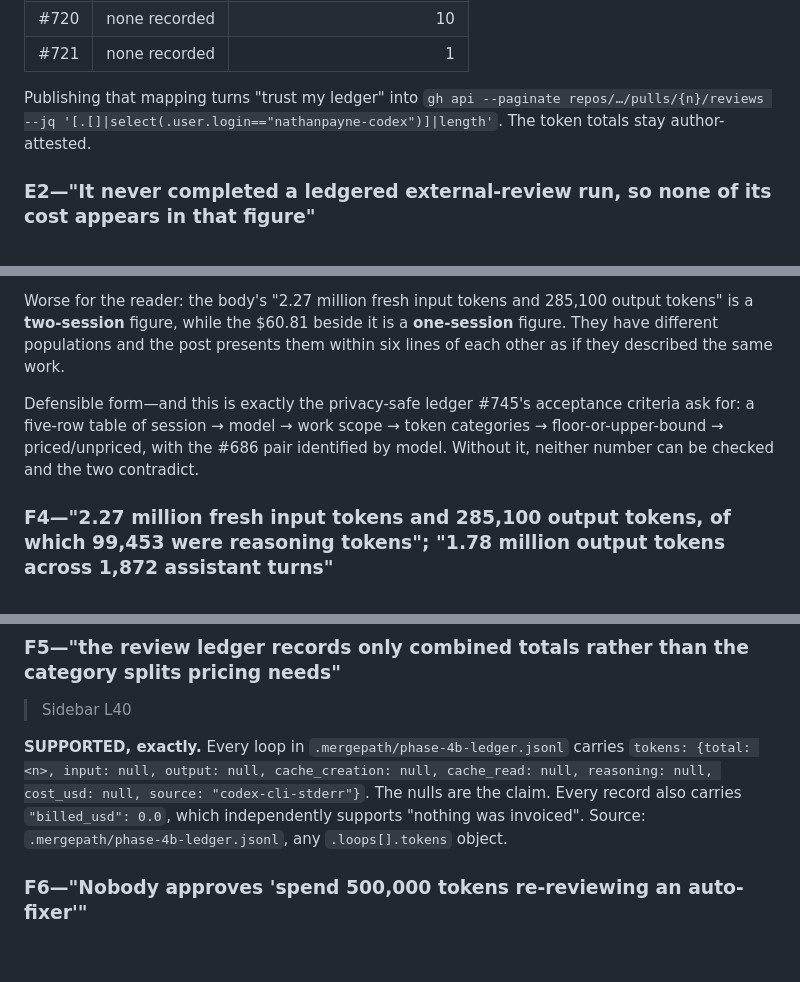
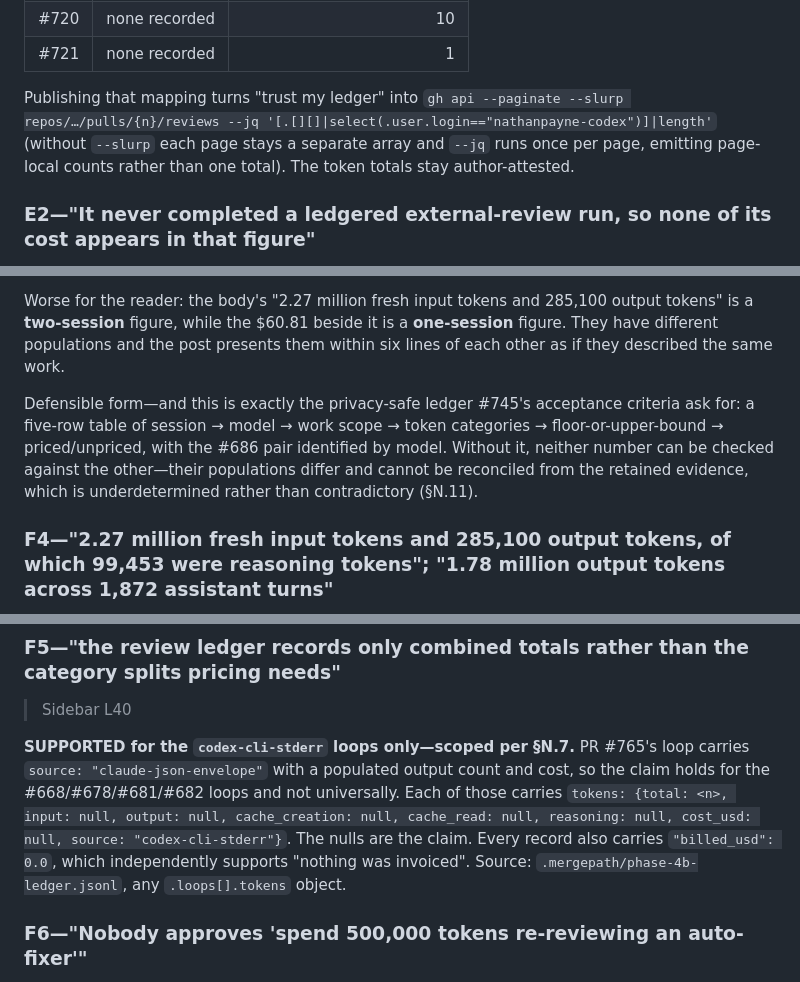
Before and after one commit to nathanjohnpayne/nathanpaynedotcom, a Markdown page: plans/759/autofix-was-the-whole-cost-ledger.md, 3 parts joined by grey strips. Rendered like a GitHub page; blank space fills up the shorter version.

Commit message:
content(blog): correct the structure check and publish the real matcher
Two substantive corrections to the article. The rewrite-safety proof was
described as re-parsing the document after each fix; the peak
implementation applies every candidate fix in a file and calls
structureIsPreserved once on the combined candidate, accepting or rejecting
the whole file on that single comparison. The all-or-nothing consequence
the sentence draws is right, but it comes from a per-file check rather than
a per-fix one.

And the 29-finding claim named a literal phrase that returns 25. The
matcher that yields 29 is case-insensitive, because four findings word it
differently. The post now publishes the matcher and states both numbers,
which is what makes the figure checkable rather than merely cited.

Three ledger rows were still asserting values their own corrections had
replaced: the contradiction verdict N.11 downgraded, an instruction telling
the author to narrow the bot-coverage claim to two PRs when N.8 disproves
it for both, and a null-token row stated universally when N.7 records a
counterexample.

The reviewer-count command also needed --slurp. Under --paginate each page
remains a separate array, so --jq ran once per page and emitted page-local
counts rather than the table's single total.

Co-Authored-By: Claude Opus 5 <noreply@anthropic.com>

```diff
--- a/plans/759/autofix-was-the-whole-cost-ledger.md
+++ b/plans/759/autofix-was-the-whole-cost-ledger.md
@@ -207,7 +207,7 @@ Source: `gh api --paginate repos/nathanjohnpayne/nathanpaynedotcom/pulls/686/com
 | #720 | none recorded | 10 |
 | #721 | none recorded | 1 |
 
-Publishing that mapping turns "trust my ledger" into `gh api --paginate repos/…/pulls/{n}/reviews --jq '[.[]|select(.user.login=="nathanpayne-codex")]|length'`. The token totals stay author-attested.
+Publishing that mapping turns "trust my ledger" into `gh api --paginate --slurp repos/…/pulls/{n}/reviews --jq '[.[][]|select(.user.login=="nathanpayne-codex")]|length'` (without `--slurp` each page stays a separate array and `--jq` runs once per page, emitting page-local counts rather than one total). The token totals stay author-attested.
 
 ### E2—"It never completed a ledgered external-review run, so none of its cost appears in that figure"
 
@@ -285,7 +285,7 @@ The Anthropic rate shape is also internally coherent: $5/M input with $10/M one-
 
 Worse for the reader: the body's "2.27 million fresh input tokens and 285,100 output tokens" is a **two-session** figure, while the $60.81 beside it is a **one-session** figure. They have different populations and the post presents them within six lines of each other as if they described the same work.
 
-Defensible form—and this is exactly the privacy-safe ledger #745's acceptance criteria ask for: a five-row table of session → model → work scope → token categories → floor-or-upper-bound → priced/unpriced, with the #686 pair identified by model. Without it, neither number can be checked and the two contradict.
+Defensible form—and this is exactly the privacy-safe ledger #745's acceptance criteria ask for: a five-row table of session → model → work scope → token categories → floor-or-upper-bound → priced/unpriced, with the #686 pair identified by model. Without it, neither number can be checked against the other—their populations differ and cannot be reconciled from the retained evidence, which is underdetermined rather than contradictory (§N.11).
 
 ### F4—"2.27 million fresh input tokens and 285,100 output tokens, of which 99,453 were reasoning tokens"; "1.78 million output tokens across 1,872 assistant turns"
 
@@ -297,7 +297,7 @@ Defensible form—and this is exactly the privacy-safe ledger #745's acceptance
 
 > Sidebar L40
 
-**SUPPORTED, exactly.** Every loop in `.mergepath/phase-4b-ledger.jsonl` carries `tokens: {total: <n>, input: null, output: null, cache_creation: null, cache_read: null, reasoning: null, cost_usd: null, source: "codex-cli-stderr"}`. The nulls are the claim. Every record also carries `"billed_usd": 0.0`, which independently supports "nothing was invoiced". Source: `.mergepath/phase-4b-ledger.jsonl`, any `.loops[].tokens` object.
+**SUPPORTED for the `codex-cli-stderr` loops only—scoped per §N.7.** PR #765's loop carries `source: "claude-json-envelope"` with a populated output count and cost, so the claim holds for the #668/#678/#681/#682 loops and not universally. Each of those carries `tokens: {total: <n>, input: null, output: null, cache_creation: null, cache_read: null, reasoning: null, cost_usd: null, source: "codex-cli-stderr"}`. The nulls are the claim. Every record also carries `"billed_usd": 0.0`, which independently supports "nothing was invoiced". Source: `.mergepath/phase-4b-ledger.jsonl`, any `.loops[].tokens` object.
 
 ### F6—"Nobody approves 'spend 500,000 tokens re-reviewing an auto-fixer'"
 
```
Also changed, not shown: other parts of plans/759/autofix-was-the-whole-cost-ledger.md (+1 -1 lines), 1 other file.
